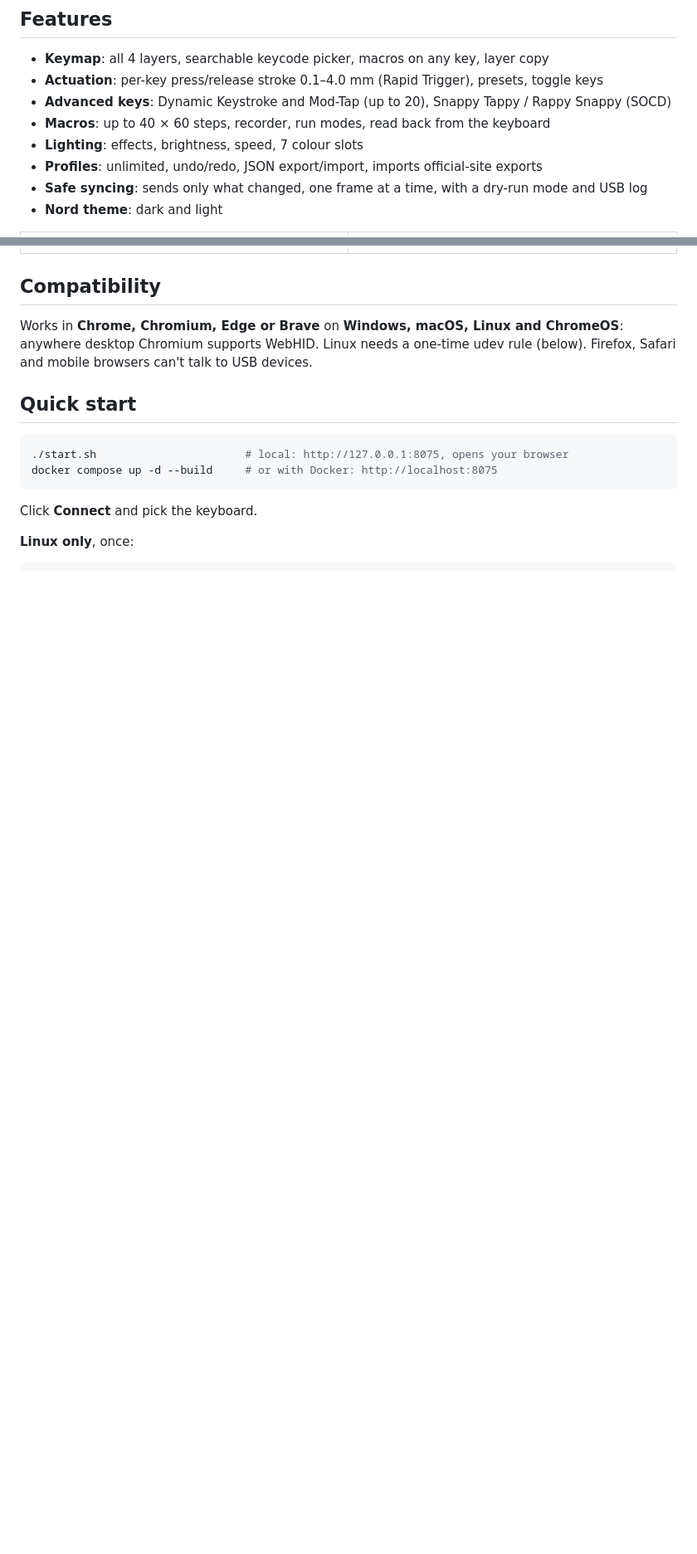
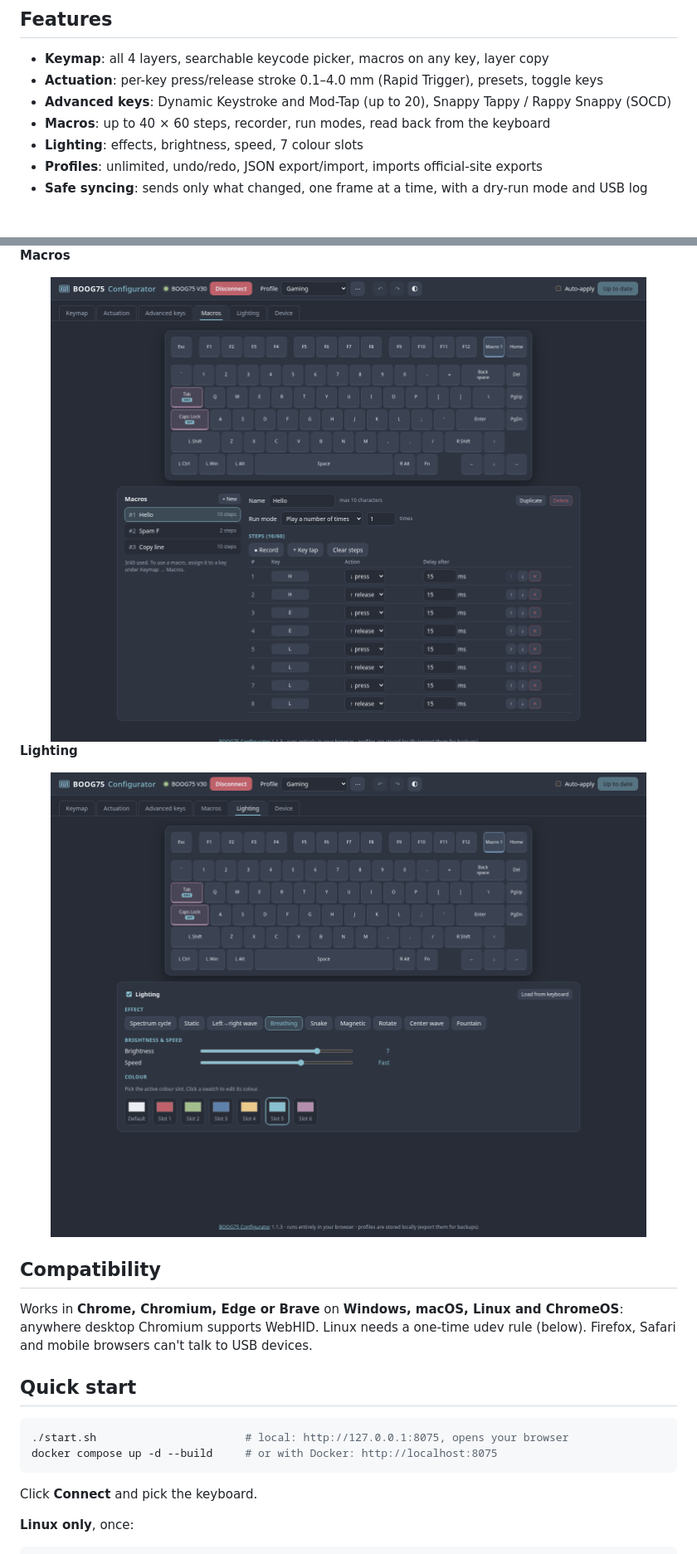
Before and after one commit to hadi-naqvi/boog75-configurator, a Markdown page: README.md, 2 parts joined by grey strips. Shown at 83% size. GitHub-like rendering; pictures changed too: docs/screenshots/lighting.png, docs/screenshots/macros.png; blank space fills up the shorter version.

```diff
--- a/README.md
+++ b/README.md
@@ -24,5 +20,4 @@
 - **Lighting**: effects, brightness, speed, 7 colour slots
 - **Profiles**: unlimited, undo/redo, JSON export/import, imports official-site exports
 - **Safe syncing**: sends only what changed, one frame at a time, with a dry-run mode and USB log
-- **Nord theme**: dark and light
 
@@ -34,3 +38,10 @@
+**Macros**
+
+<img src="docs/screenshots/macros.png" alt="Macros" width="100%">
+
+**Lighting**
+
+<img src="docs/screenshots/lighting.png" alt="Lighting" width="100%">
 
 ## Compatibility
 
```
Also changed, not shown: other parts of README.md (+14 -24 lines), docs/screenshots/actuation.png, docs/screenshots/advanced.png, docs/screenshots/keymap.png.
